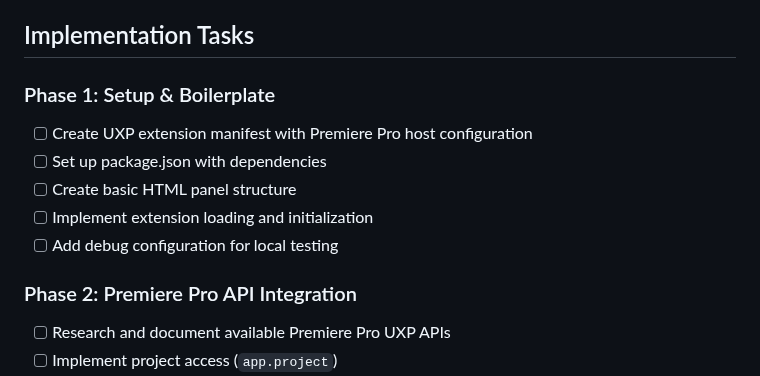
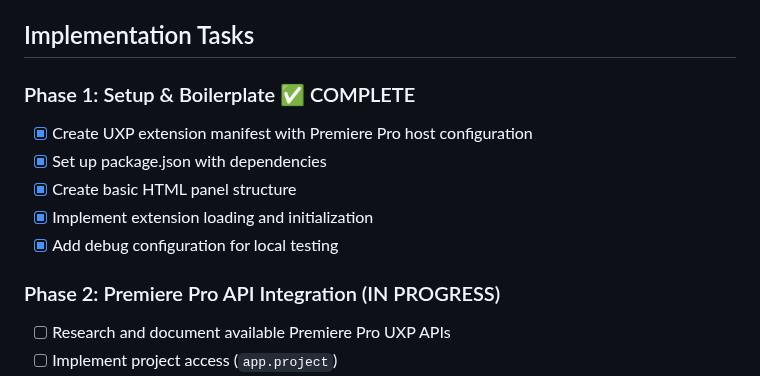
Before and after one commit to bleedles/PremiereProFileCollector, a Markdown page: docs/REQUIREMENTS.md, the part around the change. Rendered like a GitHub page.

```diff
--- a/docs/REQUIREMENTS.md
+++ b/docs/REQUIREMENTS.md
@@ -115,14 +115,14 @@ PremierExtension/
 
 ## Implementation Tasks
 
-### Phase 1: Setup & Boilerplate
-- [ ] Create UXP extension manifest with Premiere Pro host configuration
-- [ ] Set up package.json with dependencies
-- [ ] Create basic HTML panel structure
-- [ ] Implement extension loading and initialization
-- [ ] Add debug configuration for local testing
+### Phase 1: Setup & Boilerplate ✅ COMPLETE
+- [x] Create UXP extension manifest with Premiere Pro host configuration
+- [x] Set up package.json with dependencies
+- [x] Create basic HTML panel structure
+- [x] Implement extension loading and initialization
+- [x] Add debug configuration for local testing
 
-### Phase 2: Premiere Pro API Integration
+### Phase 2: Premiere Pro API Integration (IN PROGRESS)
 - [ ] Research and document available Premiere Pro UXP APIs
 - [ ] Implement project access (`app.project`)
 - [ ] Create function to enumerate all project items
```
Also changed, not shown: docs/PHASE1_NOTES.md (+34 -2 lines), docs/TESTING.md (added, +414 -0 lines).
